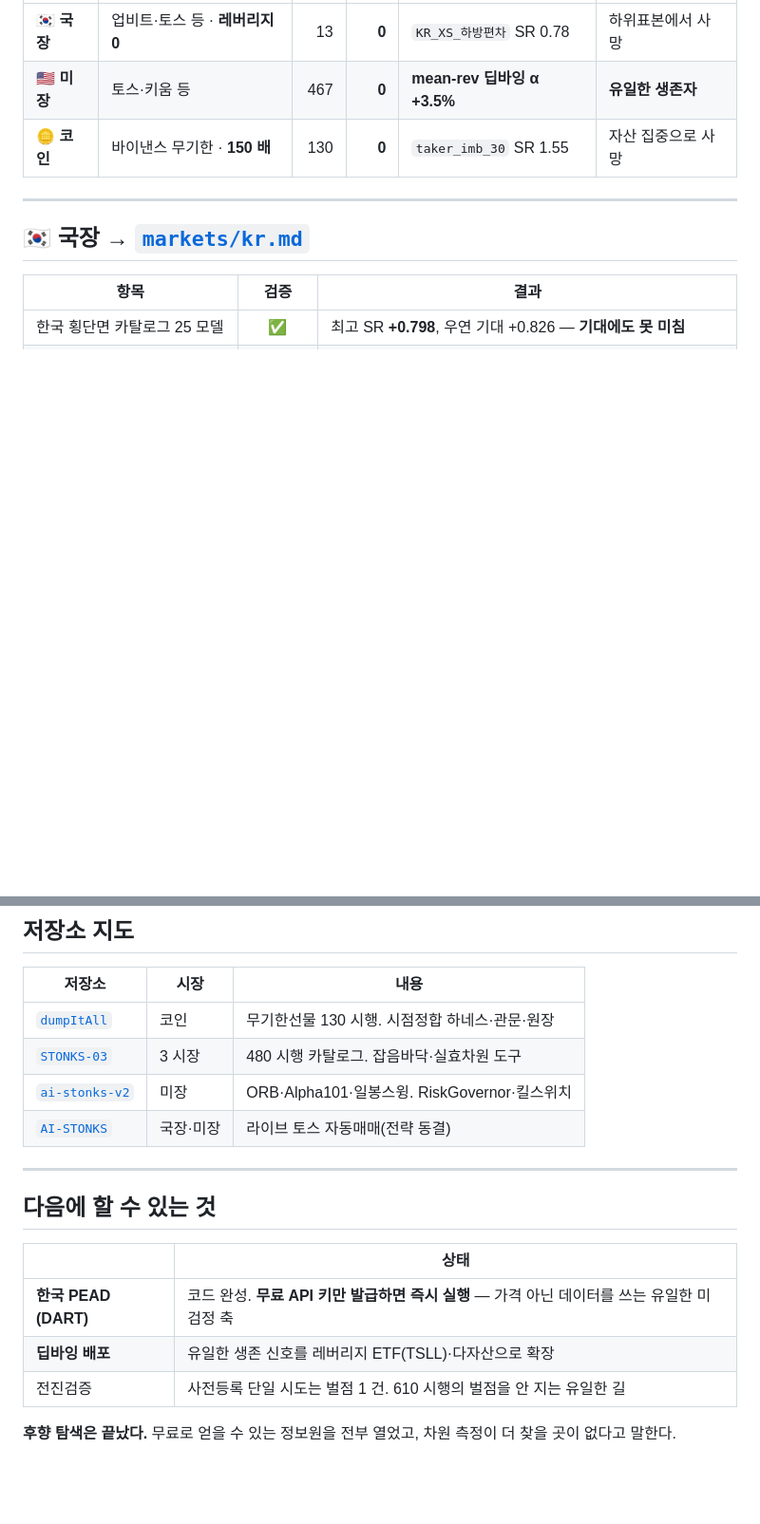
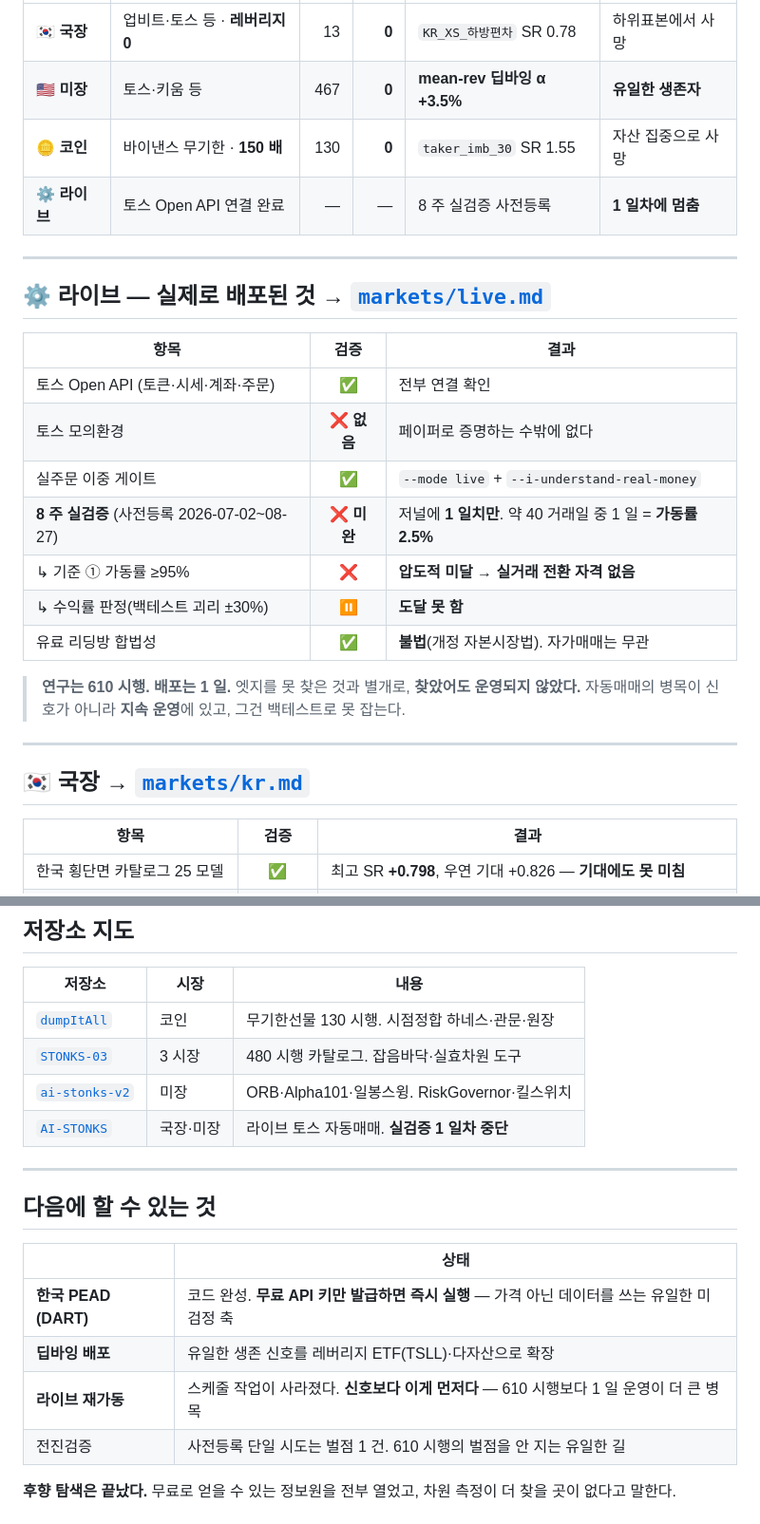
Before and after one commit to nohseongmin/stonks-atlas, a Markdown page: README.md, 2 parts joined by grey strips. Shown at 95% size. Drawn GitHub-style; blank space fills up the shorter version.

```diff
--- a/README.md
+++ b/README.md
@@ -15,6 +15,25 @@
 | 🇰🇷 **국장** | 업비트·토스 등 · **레버리지 0** | 13 | **0** | `KR_XS_하방편차` SR 0.78 | 하위표본에서 사망 |
 | 🇺🇸 **미장** | 토스·키움 등 | 467 | **0** | **mean-rev 딥바잉 α +3.5%** | **유일한 생존자** |
 | 🪙 **코인** | 바이낸스 무기한 · **150 배** | 130 | **0** | `taker_imb_30` SR 1.55 | 자산 집중으로 사망 |
+| ⚙️ **라이브** | 토스 Open API 연결 완료 | — | — | 8 주 실검증 사전등록 | **1 일차에 멈춤** |
+
+---
+
+## ⚙️ 라이브 — 실제로 배포된 것 → [`markets/live.md`](markets/live.md)
+
+| 항목 | 검증 | 결과 |
+|---|:-:|---|
+| 토스 Open API (토큰·시세·계좌·주문) | ✅ | 전부 연결 확인 |
+| 토스 모의환경 | ❌ **없음** | 페이퍼로 증명하는 수밖에 없다 |
+| 실주문 이중 게이트 | ✅ | `--mode live` + `--i-understand-real-money` |
+| **8 주 실검증** (사전등록 2026-07-02~08-27) | ❌ **미완** | 저널에 **1 일치만**. 약 40 거래일 중 1 일 = **가동률 2.5%** |
+| ↳ 기준 ① 가동률 ≥95% | ❌ | **압도적 미달 → 실거래 전환 자격 없음** |
+| ↳ 수익률 판정(백테스트 괴리 ±30%) | ⏸ | **도달 못 함** |
+| 유료 리딩방 합법성 | ✅ | **불법**(개정 자본시장법). 자가매매는 무관 |
+
+> **연구는 610 시행. 배포는 1 일.**
+> 엣지를 못 찾은 것과 별개로, **찾았어도 운영되지 않았다.**
+> 자동매매의 병목이 신호가 아니라 **지속 운영**에 있고, 그건 백테스트로 못 잡는다.
 
 ---
 
@@ -193,7 +212,7 @@ Sharpe 1.98 이 필요한데, 외부 실증 최고가 1.04 였다.
 | [`dumpItAll`](https://github.com/nohseongmin/dumpItAll) | 코인 | 무기한선물 130 시행. 시점정합 하네스·관문·원장 |
 | [`STONKS-03`](https://github.com/nohseongmin/STONKS-03) | 3 시장 | 480 시행 카탈로그. 잡음바닥·실효차원 도구 |
 | [`ai-stonks-v2`](https://github.com/nohseongmin/ai-stonks-v2) | 미장 | ORB·Alpha101·일봉스윙. RiskGovernor·킬스위치 |
-| [`AI-STONKS`](https://github.com/nohseongmin/AI-STONKS) | 국장·미장 | 라이브 토스 자동매매(전략 동결) |
+| [`AI-STONKS`](https://github.com/nohseongmin/AI-STONKS) | 국장·미장 | 라이브 토스 자동매매. **실검증 1 일차 중단** |
 
 ---
 
@@ -203,6 +222,7 @@ Sharpe 1.98 이 필요한데, 외부 실증 최고가 1.04 였다.
 |---|---|
 | **한국 PEAD (DART)** | 코드 완성. **무료 API 키만 발급하면 즉시 실행** — 가격 아닌 데이터를 쓰는 유일한 미검정 축 |
 | **딥바잉 배포** | 유일한 생존 신호를 레버리지 ETF(TSLL)·다자산으로 확장 |
+| **라이브 재가동** | 스케줄 작업이 사라졌다. **신호보다 이게 먼저다** — 610 시행보다 1 일 운영이 더 큰 병목 |
 | 전진검증 | 사전등록 단일 시도는 벌점 1 건. 610 시행의 벌점을 안 지는 유일한 길 |
 
 **후향 탐색은 끝났다.** 무료로 얻을 수 있는 정보원을 전부 열었고,
```
Also changed, not shown: markets/live.md (added, +80 -0 lines).
